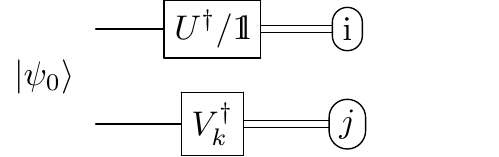
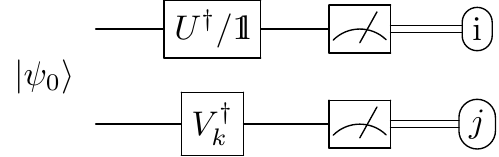
Before and after one commit to iitis/PyQBench-txt, a LaTeX figure (txt/pics/postselection_no_channels.tex): the whole page. Compiled offline with pdfLaTeX.

Commit message:
Update postselectoin picture

```diff
--- a/txt/pics/postselection_no_channels.tex
+++ b/txt/pics/postselection_no_channels.tex
@@ -13,9 +13,11 @@
 	\Qcircuit @C=2em @R=1em  {
 		\lstick{}
 		& \gate{U^\dagger/\Id}
+		& \meter
 		& \measure{\mathrm{i}}[0]   \cw \\
 		\lstick{}
 		& \gate{V_k^\dagger}
+		& \meter
 		& \measure{j}[0] \cw
 		\inputgrouph{1}{2}{1.4em}{\ket{\psi_{0}}}{1.5em}
 		\\
```
